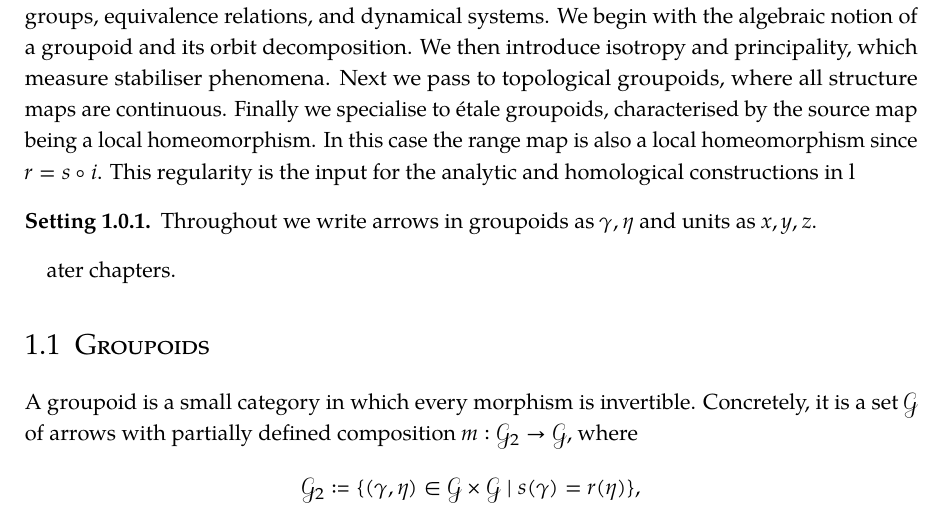
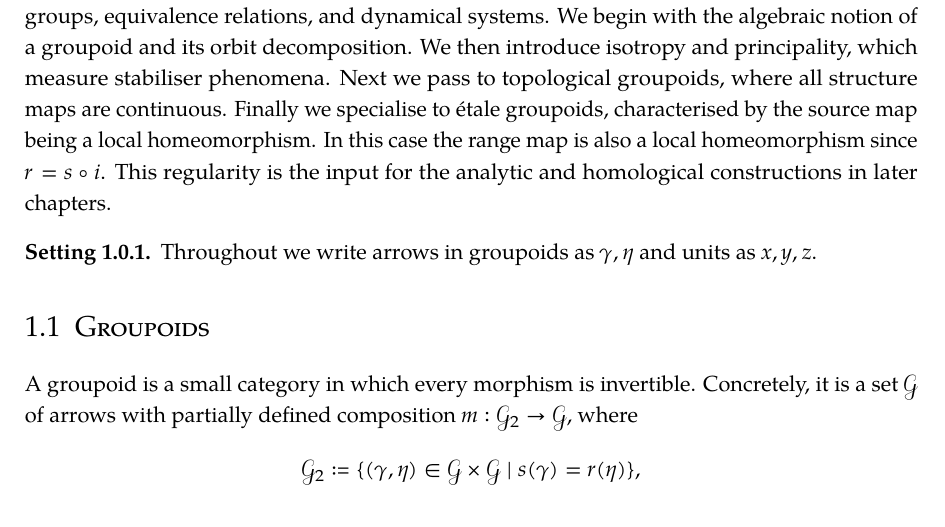
Before and after one commit to karhunenloeve/MScMath, a LaTeX thesis (Thesis.tex, which reads Sources/Preliminaries.tex): part of page 6 of 136, cut so that both start at the same text. The pictures show the PDF file Thesis.pdf that the author committed with the source.

Commit message:
Typo fix.

```diff
--- a/Sources/Preliminaries.tex
+++ b/Sources/Preliminaries.tex
@@ -1,12 +1,11 @@
 %%%%%%%%%%%%%%%%%%%%%%%%%%%%%%%%%%%%%%%%%%%%%%%%%%%%%%%%%%%%%%%%%%%%%%%%
 \chapter{Preliminaries}
 %%%%%%%%%%%%%%%%%%%%%%%%%%%%%%%%%%%%%%%%%%%%%%%%%%%%%%%%%%%%%%%%%%%%%%%%
-This chapter fixes notation and collects the background material used throughout the thesis. The central objects are \'{e}tale groupoids, a common framework that encompasses discrete groups, equivalence relations, and dynamical systems. We begin with the algebraic notion of a groupoid and its orbit decomposition. We then introduce isotropy and principality, which measure stabiliser phenomena. Next we pass to topological groupoids, where all structure maps are continuous. Finally we specialise to \'{e}tale groupoids, characterised by the source map being a local homeomorphism. In this case the range map is also a local homeomorphism since \(r=s\circ i\). This regularity is the input for the analytic and homological constructions in l
+This chapter fixes notation and collects the background material used throughout the thesis. The central objects are \'{e}tale groupoids, a common framework that encompasses discrete groups, equivalence relations, and dynamical systems. We begin with the algebraic notion of a groupoid and its orbit decomposition. We then introduce isotropy and principality, which measure stabiliser phenomena. Next we pass to topological groupoids, where all structure maps are continuous. Finally we specialise to \'{e}tale groupoids, characterised by the source map being a local homeomorphism. In this case the range map is also a local homeomorphism since \(r=s\circ i\). This regularity is the input for the analytic and homological constructions in later chapters.
+
 \begin{setting}
 Throughout we write arrows in groupoids as \(\gamma,\eta\) and units as \(x,y,z\).
 \end{setting}
-
-ater chapters.
 
 \section{Groupoids}
 A groupoid is a small category in which every morphism is invertible. Concretely, it is a set \(\G\) of arrows with partially defined composition \(m:\G_2\to\G\), where
```
Also changed, not shown: Thesis.pdf.
